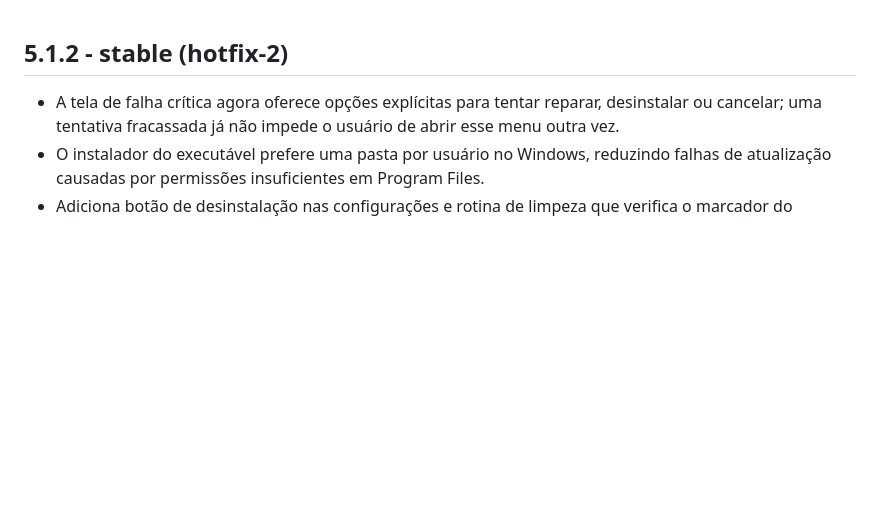
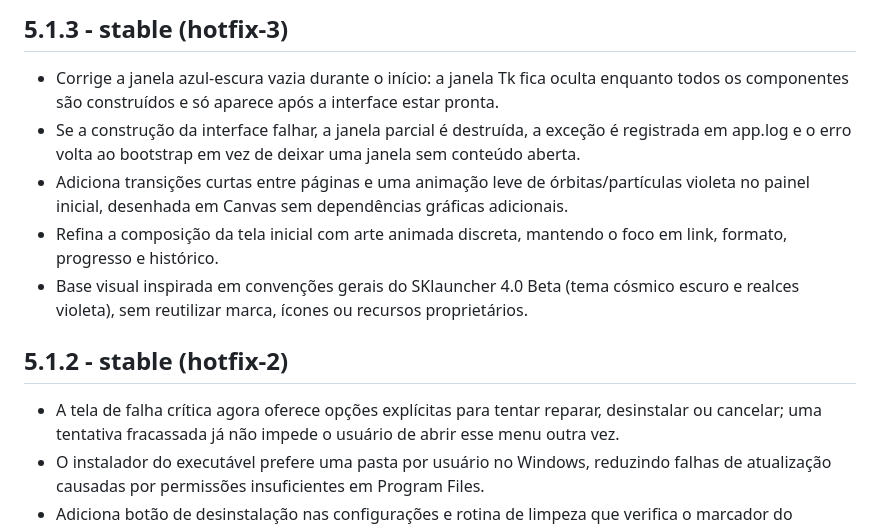
Before and after one commit to slydtaz/Chatgpt-media-downloader, a Markdown page: CHANGELOG.md, the part around the change. Rendered like a GitHub page; blank space fills up the shorter version.

Commit message:
docs: add 5.1.3 release notes

```diff
--- a/CHANGELOG.md
+++ b/CHANGELOG.md
@@ -1,3 +1,11 @@
+## 5.1.3 - stable (hotfix-3)
+
+- Corrige a janela azul-escura vazia durante o início: a janela Tk fica oculta enquanto todos os componentes são construídos e só aparece após a interface estar pronta.
+- Se a construção da interface falhar, a janela parcial é destruída, a exceção é registrada em app.log e o erro volta ao bootstrap em vez de deixar uma janela sem conteúdo aberta.
+- Adiciona transições curtas entre páginas e uma animação leve de órbitas/partículas violeta no painel inicial, desenhada em Canvas sem dependências gráficas adicionais.
+- Refina a composição da tela inicial com arte animada discreta, mantendo o foco em link, formato, progresso e histórico.
+- Base visual inspirada em convenções gerais do SKlauncher 4.0 Beta (tema cósmico escuro e realces violeta), sem reutilizar marca, ícones ou recursos proprietários.
+
 ## 5.1.2 - stable (hotfix-2)
 
 - A tela de falha crítica agora oferece opções explícitas para tentar reparar, desinstalar ou cancelar; uma tentativa fracassada já não impede o usuário de abrir esse menu outra vez.
```
